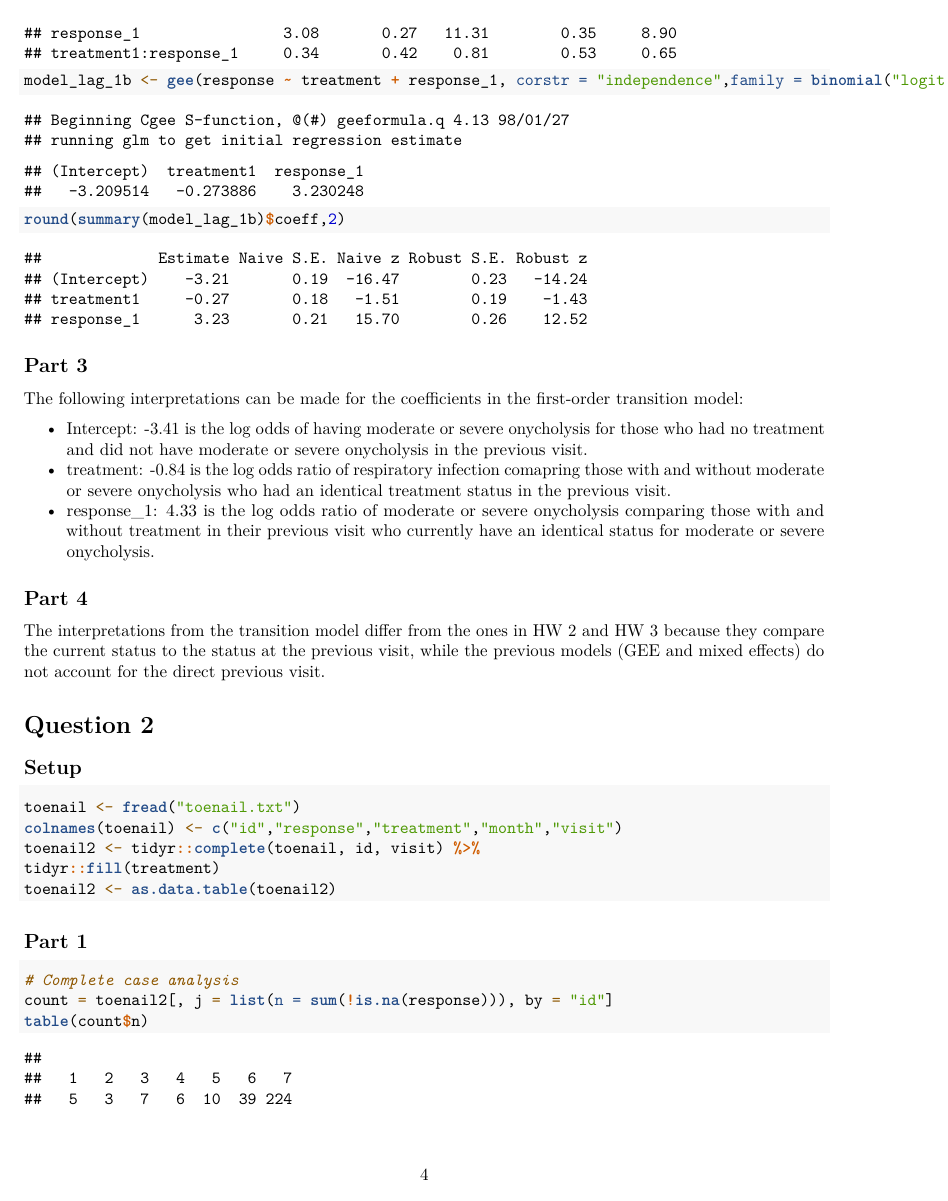
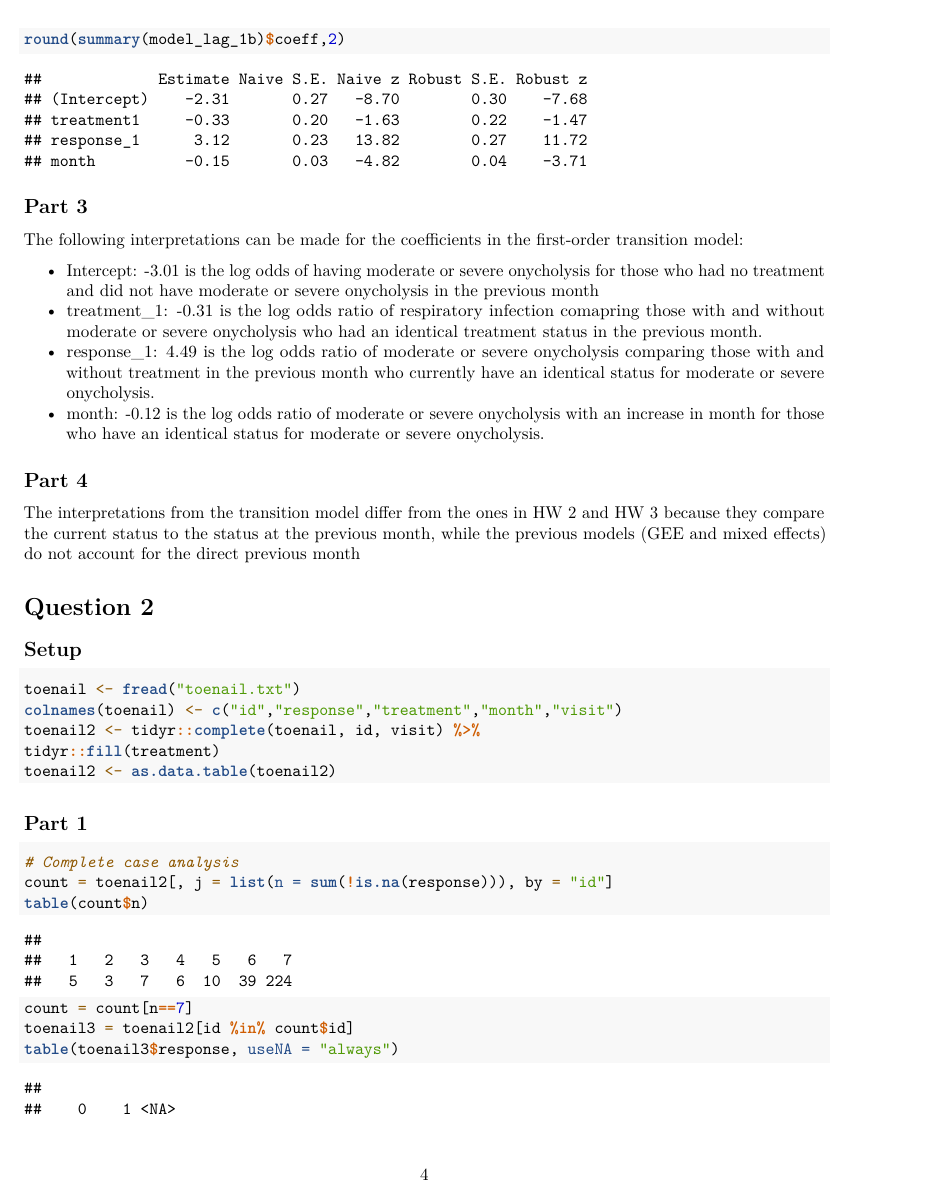
Before and after one commit to abcdefg781/p8157_hw4, an R Markdown document (p8157_hw4.Rmd): page 4 of 10. Rendered offline with R 4.5, knitr and Pandoc, then LaTeX, with nearby package versions; code that draws random numbers runs with fixed seeds of ours; some code elsewhere in the file could not run offline; column names are cleaned by a stand-in for the janitor package.

Commit message:
made some changes to models in question 1, finished

````diff
--- a/p8157_hw4.Rmd
+++ b/p8157_hw4.Rmd
@@ -55,5 +55,5 @@ tab3 <- lapply(temp, function(z){table(z$response, z$treatment)})
 lapply(tab3, function(z){round(prop.table(z,margin = 1),2)})
 
 # Model
-model_lag_1 <- gee(response ~ treatment * response_1, corstr = "independence",family = binomial("logit"), id = subject_id, data = toenail_df)
+model_lag_1 <- gee(response ~ treatment * (response_1 + month), corstr = "independence",family = binomial("logit"), id = subject_id, data = toenail_df)
 round(summary(model_lag_1)$coeff,2)
@@ -60,5 +62,6 @@ round(summary(model_lag_1)$coeff,2)
 
-model_lag_1b <- gee(response ~ treatment + response_1, corstr = "independence",family = binomial("logit"), id = subject_id, data = toenail_df)
+```{r}
+model_lag_1b <- gee(response ~ treatment + (response_1 + month), corstr = "independence",family = binomial("logit"), id = subject_id, data = toenail_df)
 round(summary(model_lag_1b)$coeff,2)
 ```
 
@@ -81,22 +84,20 @@ tab3 <- lapply(temp, function(z){table(z$response, z$treatment)})
 lapply(tab3, function(z){round(prop.table(z,margin = 1),2)})
 
 # Model
-model_lag_1 <- gee(response ~ treatment * response_1, corstr = "independence",family = binomial("logit"), id = subject_id, data = toenail_df)
-round(summary(model_lag_1)$coeff,2)
-
-model_lag_1b <- gee(response ~ treatment + response_1, corstr = "independence",family = binomial("logit"), id = subject_id, data = toenail_df)
+model_lag_1b <- gee(response ~ treatment + (response_1 + month), corstr = "independence",family = binomial("logit"), id = subject_id, data = toenail_df)
 round(summary(model_lag_1b)$coeff,2)
 ```
 
 ## Part 3
 The following interpretations can be made for the coefficients in the first-order transition model:
 
-* Intercept: -3.41 is the log odds of having moderate or severe onycholysis for those who had no treatment and did not have moderate or severe onycholysis in the previous visit.
-* treatment: -0.84 is the log odds ratio of respiratory infection comapring those with and without moderate or severe onycholysis who had an identical treatment status in the previous visit.
-* response_1: 4.33 is the log odds ratio of moderate or severe onycholysis comparing those with and without treatment in their previous visit who currently have an identical status for moderate or severe onycholysis.
+* Intercept: -3.01 is the log odds of having moderate or severe onycholysis for those who had no treatment and did not have moderate or severe onycholysis in the previous month
+* treatment_1: -0.31 is the log odds ratio of respiratory infection comapring those with and without moderate or severe onycholysis who had an identical treatment status in the previous month.
+* response_1: 4.49 is the log odds ratio of moderate or severe onycholysis comparing those with and without treatment in the previous month who currently have an identical status for moderate or severe onycholysis.
+* month: -0.12 is the log odds ratio of moderate or severe onycholysis with an increase in month for those who have an identical status for moderate or severe onycholysis.
 
 ## Part 4
-The interpretations from the transition model differ from the ones in HW 2 and HW 3 because they compare the current status to the status at the previous visit, while the previous models (GEE and mixed effects) do not account for the direct previous visit.
+The interpretations from the transition model differ from the ones in HW 2 and HW 3 because they compare the current status to the status at the previous month, while the previous models (GEE and mixed effects) do not account for the direct previous month
 
 # Question 2
 ## Setup
````
Also changed, not shown: p8157_hw4.pdf, p8157_hw4.Rmd (2 more changed lines).
